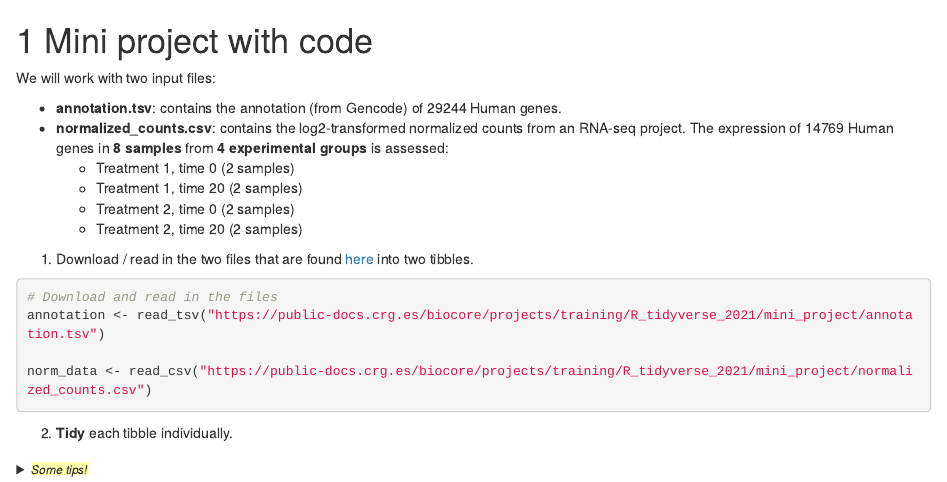
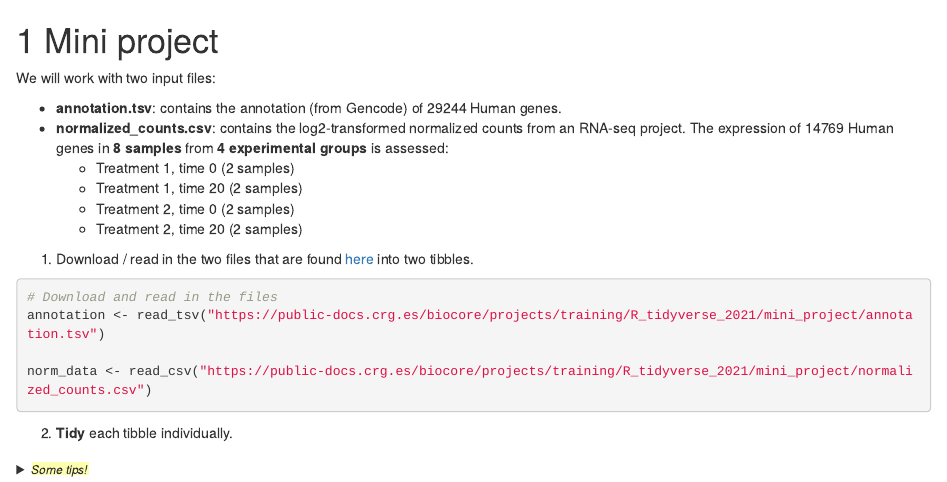
Before and after one commit to biocorecrg/CRG_R_tidyverse_2021, an R Markdown document (mini_project.Rmd): the page in a window 1100 px wide, from its top. Rendered offline with R 4.5, knitr and Pandoc, with nearby package versions; drawn as R Markdown's standard HTML page in place of the format the file asks for.

```diff
--- a/mini_project.Rmd
+++ b/mini_project.Rmd
@@ -1,4 +1,4 @@
-# Mini project with code
+# Mini project
 
 We will work with two input files:
 
```
Also changed, not shown: docs/reference-keys.txt, docs/search_index.json, 32 other files.
